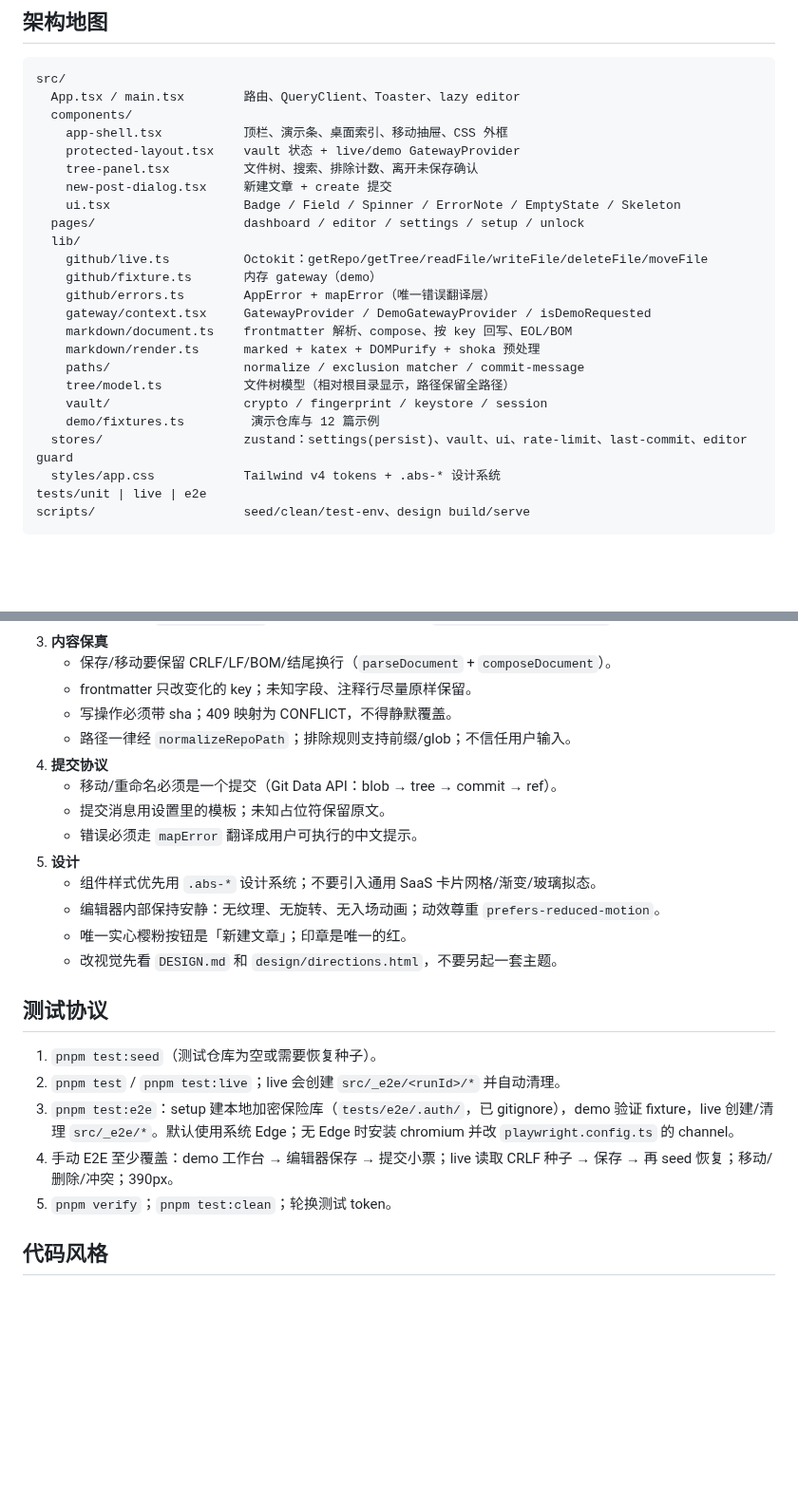
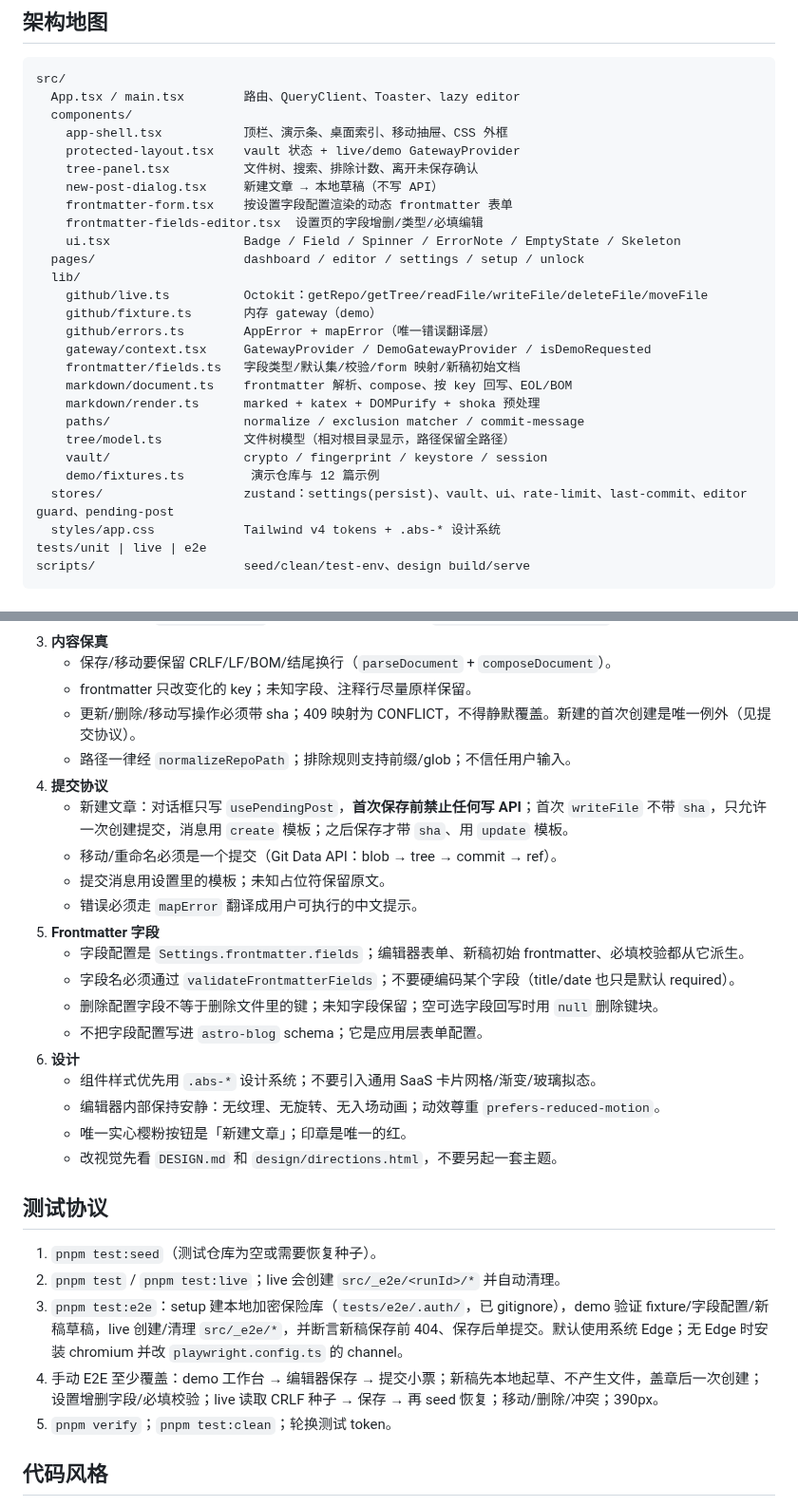
Before and after one commit to God-2077/astro-blog-studio, a Markdown page: AGENTS.md, 2 parts joined by grey strips. Shown at 95% size. Drawn GitHub-style; blank space fills up the shorter version.

```diff
--- a/AGENTS.md
+++ b/AGENTS.md
@@ -33,7 +33,9 @@ src/
     app-shell.tsx           顶栏、演示条、桌面索引、移动抽屉、CSS 外框
     protected-layout.tsx    vault 状态 + live/demo GatewayProvider
     tree-panel.tsx          文件树、搜索、排除计数、离开未保存确认
-    new-post-dialog.tsx     新建文章 + create 提交
+    new-post-dialog.tsx     新建文章 → 本地草稿（不写 API）
+    frontmatter-form.tsx    按设置字段配置渲染的动态 frontmatter 表单
+    frontmatter-fields-editor.tsx  设置页的字段增删/类型/必填编辑
     ui.tsx                  Badge / Field / Spinner / ErrorNote / EmptyState / Skeleton
   pages/                    dashboard / editor / settings / setup / unlock
   lib/
@@ -41,13 +43,14 @@ src/
     github/fixture.ts       内存 gateway（demo）
     github/errors.ts        AppError + mapError（唯一错误翻译层）
     gateway/context.tsx     GatewayProvider / DemoGatewayProvider / isDemoRequested
+    frontmatter/fields.ts   字段类型/默认集/校验/form 映射/新稿初始文档
     markdown/document.ts    frontmatter 解析、compose、按 key 回写、EOL/BOM
     markdown/render.ts      marked + katex + DOMPurify + shoka 预处理
     paths/                  normalize / exclusion matcher / commit-message
     tree/model.ts           文件树模型（相对根目录显示，路径保留全路径）
     vault/                  crypto / fingerprint / keystore / session
     demo/fixtures.ts         演示仓库与 12 篇示例
-  stores/                   zustand：settings(persist)、vault、ui、rate-limit、last-commit、editor guard
+  stores/                   zustand：settings(persist)、vault、ui、rate-limit、last-commit、editor guard、pending-post
   styles/app.css            Tailwind v4 tokens + .abs-* 设计系统
 tests/unit | live | e2e
 scripts/                    seed/clean/test-env、design build/serve
@@ -67,13 +70,19 @@ scripts/                    seed/clean/test-env、design build/serve
 3. **内容保真**
    - 保存/移动要保留 CRLF/LF/BOM/结尾换行（`parseDocument` + `composeDocument`）。
    - frontmatter 只改变化的 key；未知字段、注释行尽量原样保留。
-   - 写操作必须带 sha；409 映射为 CONFLICT，不得静默覆盖。
+   - 更新/删除/移动写操作必须带 sha；409 映射为 CONFLICT，不得静默覆盖。新建的首次创建是唯一例外（见提交协议）。
    - 路径一律经 `normalizeRepoPath`；排除规则支持前缀/glob；不信任用户输入。
 4. **提交协议**
+   - 新建文章：对话框只写 `usePendingPost`，**首次保存前禁止任何写 API**；首次 `writeFile` 不带 `sha`，只允许一次创建提交，消息用 `create` 模板；之后保存才带 `sha`、用 `update` 模板。
    - 移动/重命名必须是一个提交（Git Data API：blob → tree → commit → ref）。
    - 提交消息用设置里的模板；未知占位符保留原文。
    - 错误必须走 `mapError` 翻译成用户可执行的中文提示。
-5. **设计**
+5. **Frontmatter 字段**
+   - 字段配置是 `Settings.frontmatter.fields`；编辑器表单、新稿初始 frontmatter、必填校验都从它派生。
+   - 字段名必须通过 `validateFrontmatterFields`；不要硬编码某个字段（title/date 也只是默认 required）。
+   - 删除配置字段不等于删除文件里的键；未知字段保留；空可选字段回写时用 `null` 删除键块。
+   - 不把字段配置写进 `astro-blog` schema；它是应用层表单配置。
+6. **设计**
    - 组件样式优先用 `.abs-*` 设计系统；不要引入通用 SaaS 卡片网格/渐变/玻璃拟态。
    - 编辑器内部保持安静：无纹理、无旋转、无入场动画；动效尊重 `prefers-reduced-motion`。
    - 唯一实心樱粉按钮是「新建文章」；印章是唯一的红。
@@ -83,8 +92,8 @@ scripts/                    seed/clean/test-env、design build/serve
 
 1. `pnpm test:seed`（测试仓库为空或需要恢复种子）。
 2. `pnpm test` / `pnpm test:live`；live 会创建 `src/_e2e/<runId>/*` 并自动清理。
-3. `pnpm test:e2e`：setup 建本地加密保险库（`tests/e2e/.auth/`，已 gitignore），demo 验证 fixture，live 创建/清理 `src/_e2e/*`。默认使用系统 Edge；无 Edge 时安装 chromium 并改 `playwright.config.ts` 的 channel。
-4. 手动 E2E 至少覆盖：demo 工作台 → 编辑器保存 → 提交小票；live 读取 CRLF 种子 → 保存 → 再 seed 恢复；移动/删除/冲突；390px。
+3. `pnpm test:e2e`：setup 建本地加密保险库（`tests/e2e/.auth/`，已 gitignore），demo 验证 fixture/字段配置/新稿草稿，live 创建/清理 `src/_e2e/*`，并断言新稿保存前 404、保存后单提交。默认使用系统 Edge；无 Edge 时安装 chromium 并改 `playwright.config.ts` 的 channel。
+4. 手动 E2E 至少覆盖：demo 工作台 → 编辑器保存 → 提交小票；新稿先本地起草、不产生文件，盖章后一次创建；设置增删字段/必填校验；live 读取 CRLF 种子 → 保存 → 再 seed 恢复；移动/删除/冲突；390px。
 5. `pnpm verify`；`pnpm test:clean`；轮换测试 token。
 
 ## 代码风格
```
Also changed, not shown: DESIGN.md (+11 -6 lines), README.md (+14 -12 lines), docs/screenshots/editor.png, docs/screenshots/settings.png, 15 other files.
